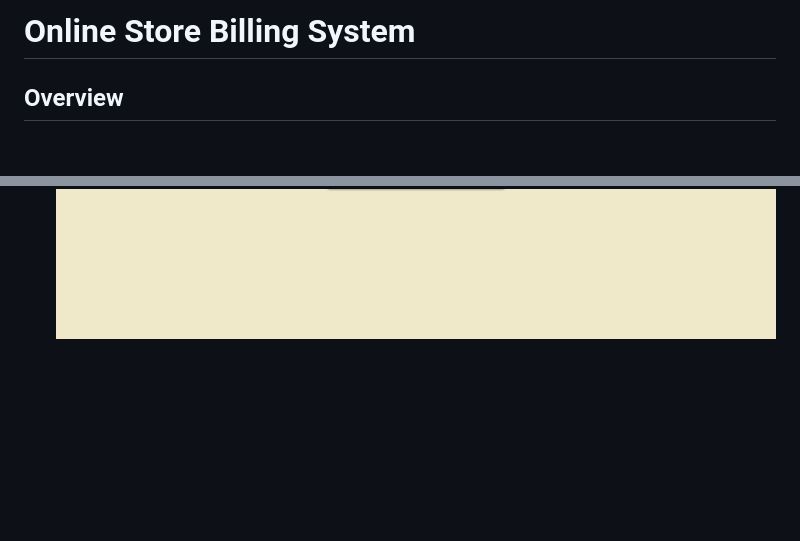
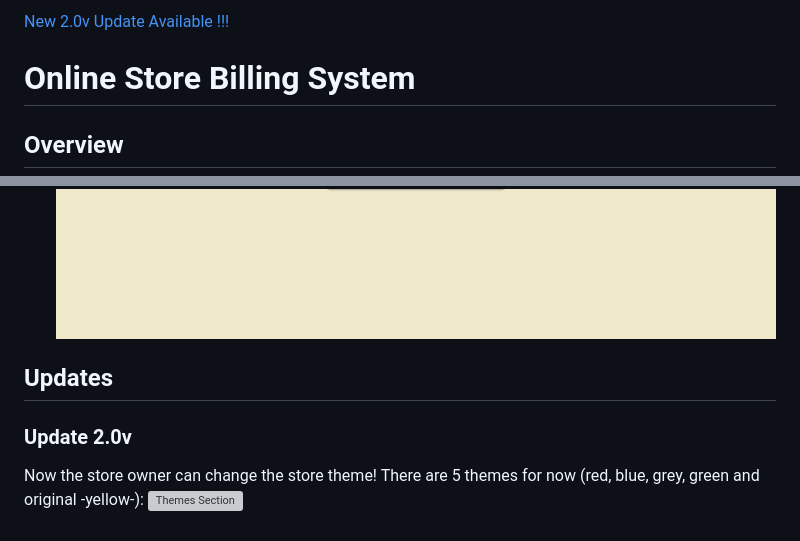
Before and after one commit to BR19-gh/online-store-billing-system, a Markdown page: README.md, 2 parts joined by grey strips. Drawn GitHub-style; blank space fills up the shorter version; grey boxes are pictures that could not be loaded.

Commit message:
new update!, changing store themes now availble 2.0v

```diff
--- a/README.md
+++ b/README.md
@@ -1,4 +1,5 @@
 
+[New 2.0v Update Available !!!](#update_2.0v)
 
 
 # Online Store Billing System
@@ -1289,3 +1290,10 @@ There are 8 `HTML` files in `app/templates` folder 5 of them are pages for [Erro
 - Below are some error pages that will be shown to the user:
 ![err404.html](https://raw.githubusercontent.com/BR19-gh/online-store-billing-system/master/imgs%20for%20github/err404.png "cc: Error404: Page you're looking for doesn't exits")
 ![err401](https://raw.githubusercontent.com/BR19-gh/online-store-billing-system/master/imgs%20for%20github/err401.png "cc: Error401: Unauthrized access")
+
+
+## Updates
+### Update 2.0v
+Now the store owner can change the store theme!
+There are 5 themes for now (red, blue, grey, green and original -yellow-):
+![Themes Section](https://raw.githubusercontent.com/BR19-gh/online-store-billing-system/master/imgs%20for%20github/themes.jpg"theme")
```
Also changed, not shown: other parts of README.md (+5 -5 lines), imgs for github/themes.jpg (added).
